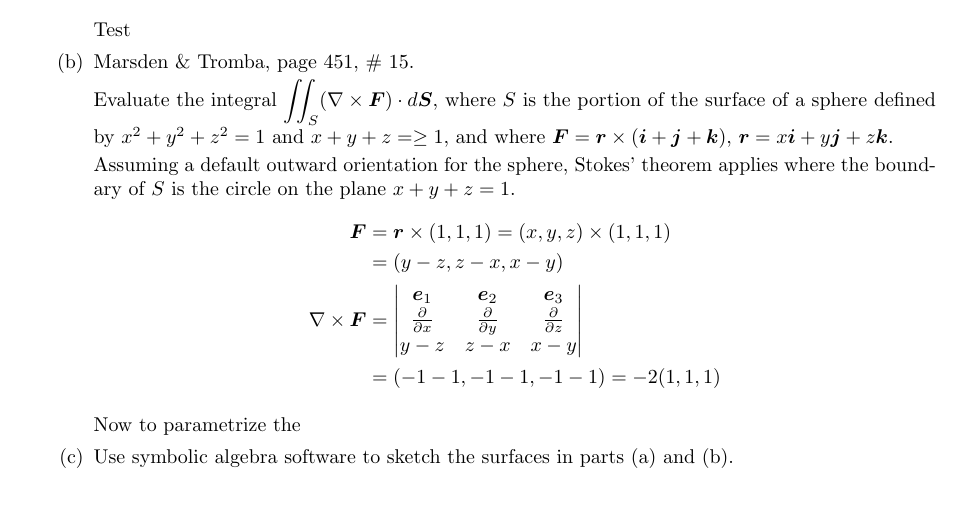
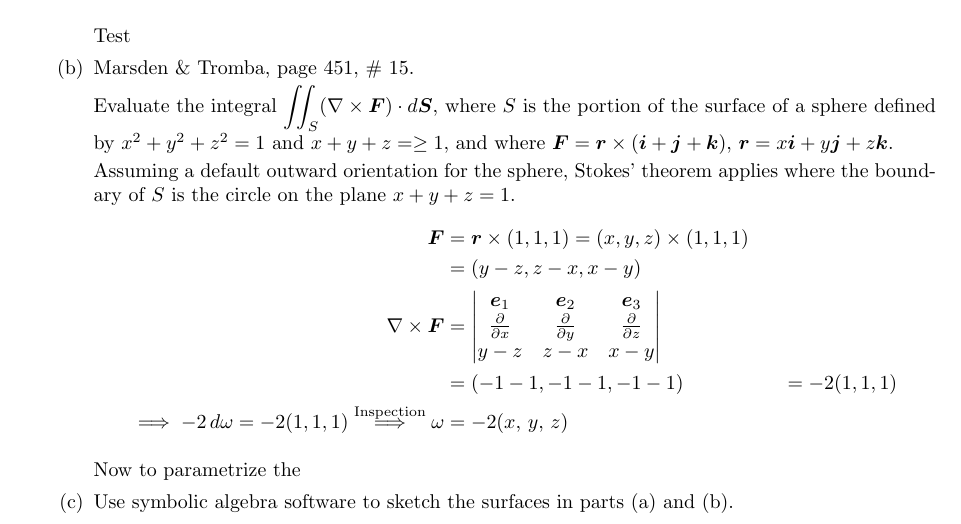
Before and after one commit to poonkeegan/school, a LaTeX document (matb42/a10.tex): part of page 14 of 15, cut so that both start at the same text, the shorter picture padded with empty space. Compiled offline with pdfLaTeX.

Commit message:
Thu Mar 29 18:46:07 EDT 2018

```diff
--- a/matb42/a10.tex
+++ b/matb42/a10.tex
@@ -587,7 +587,10 @@ Apr 3rd 2018}
                     \parti{x} & \parti{y} & \parti{z} \\
                     y - z & z - x & x - y \\
                 \end{vmatrix} \\
-                &= (-1 -1, -1 -1, -1 -1) = -2(1,1,1)
+                &= (-1 -1, -1 -1, -1 -1) &= -2(1,1,1) \\
+                \implies -2 \, d\omega = -2(1,1,1)
+                \overset{\text{Inspection}}{\implies} \omega &=
+                -2(x,\, y,\, z)
             \end{align*}
 
             Now to parametrize the
```
Also changed, not shown: matb42/a10.pdf.
